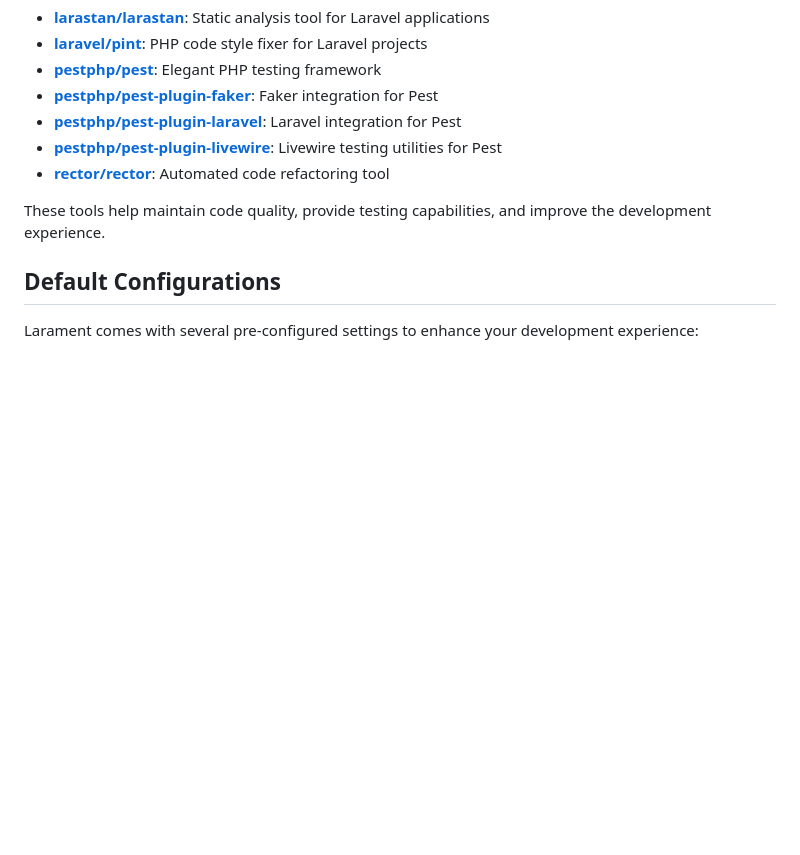
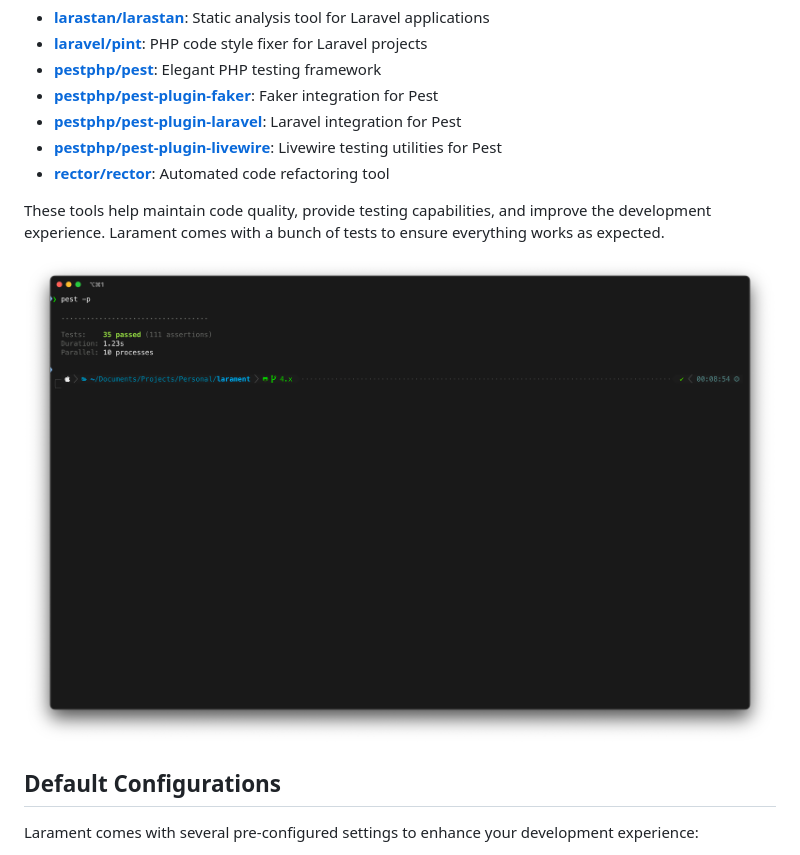
Before and after one commit to CodeWithDennis/larament, a Markdown page: README.md, the part around the change. Rendered like a GitHub page; pictures changed too: resources/images/default-tests.png (added); blank space fills up the shorter version.

Commit message:
Add default tests screenshot in README

```diff
--- a/README.md
+++ b/README.md
@@ -33,7 +33,9 @@ This project includes several development dependencies to ensure code quality an
 - **[pestphp/pest-plugin-livewire](https://pestphp.com/docs/plugins)**: Livewire testing utilities for Pest
 - **[rector/rector](https://github.com/rectorphp/rector)**: Automated code refactoring tool
 
-These tools help maintain code quality, provide testing capabilities, and improve the development experience.
+These tools help maintain code quality, provide testing capabilities, and improve the development experience. Larament comes with a bunch of tests to ensure everything works as expected.
+
+![default-tests.png](resources/images/default-tests.png)
 
 ## Default Configurations
 
```
